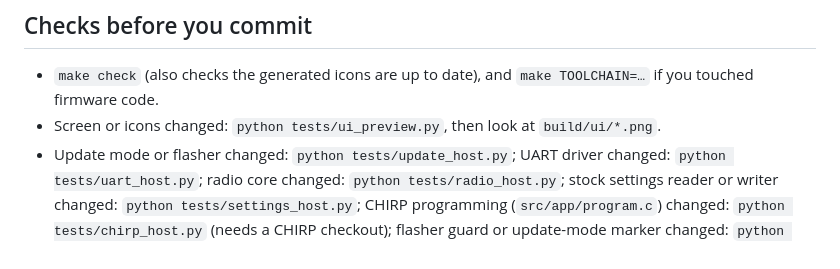
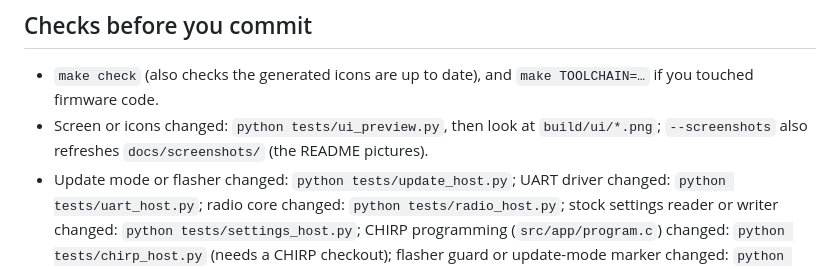
Before and after one commit to MegaTheLEGEND/Open-UV5R-Mini, a Markdown page: AGENTS.md, the part around the change. GitHub-like rendering.

```diff
--- a/AGENTS.md
+++ b/AGENTS.md
@@ -113,7 +113,7 @@ then `tools/lift/lift.py --variant nrfb`.
 ## Checks before you commit
 
 - `make check` (also checks the generated icons are up to date), and `make TOOLCHAIN=…` if you touched firmware code.
-- Screen or icons changed: `python tests/ui_preview.py`, then look at `build/ui/*.png`.
+- Screen or icons changed: `python tests/ui_preview.py`, then look at `build/ui/*.png`; `--screenshots` also refreshes `docs/screenshots/` (the README pictures).
 - Update mode or flasher changed: `python tests/update_host.py`; UART driver changed: `python tests/uart_host.py`; radio core changed: `python tests/radio_host.py`; stock settings reader or writer changed: `python tests/settings_host.py`; CHIRP programming (`src/app/program.c`) changed: `python tests/chirp_host.py` (needs a CHIRP checkout); flasher guard or update-mode marker changed: `python tests/flasher_guard.py`; SDK build's C library (`tools/sdk/libc`) changed: `python tests/sdk_libc_host.py` (runs in WSL on Windows).
 - Lifter changed: `python tools/lift/insn_test.py` (0 must disagree) and
   `python tools/lift/func_test.py --steps 3000000` (all must match).
```
Also changed, not shown: README.md (+14 -2 lines), docs/ROADMAP.md (+1 -0 lines), docs/screenshots/main_entry.png (added), docs/screenshots/main_idle.png (added), docs/screenshots/main_rx.png (added), docs/screenshots/menu.png (added), docs/screenshots/menu_hidden.png (added), 8 other files.
